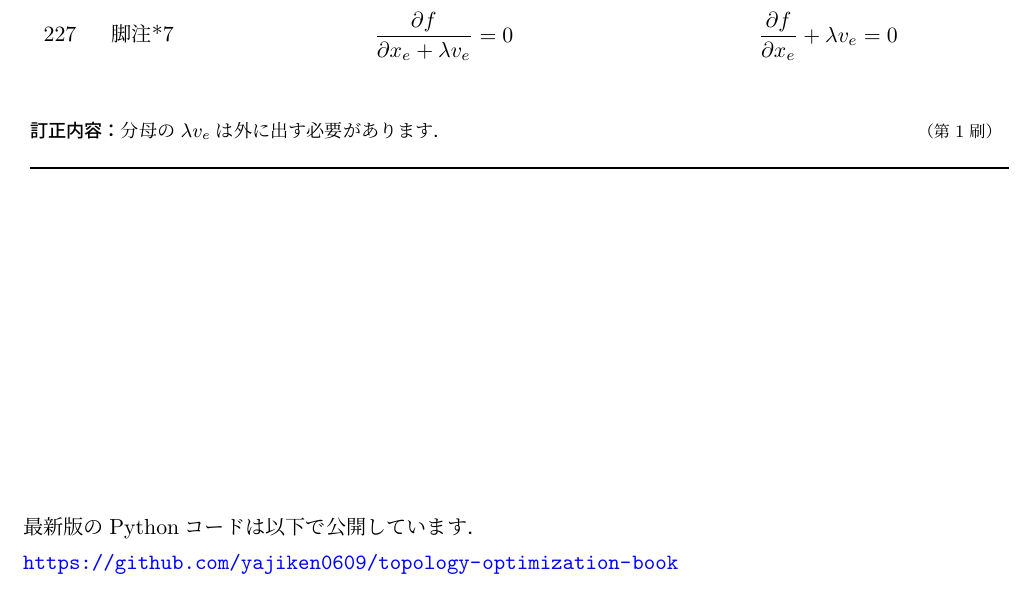
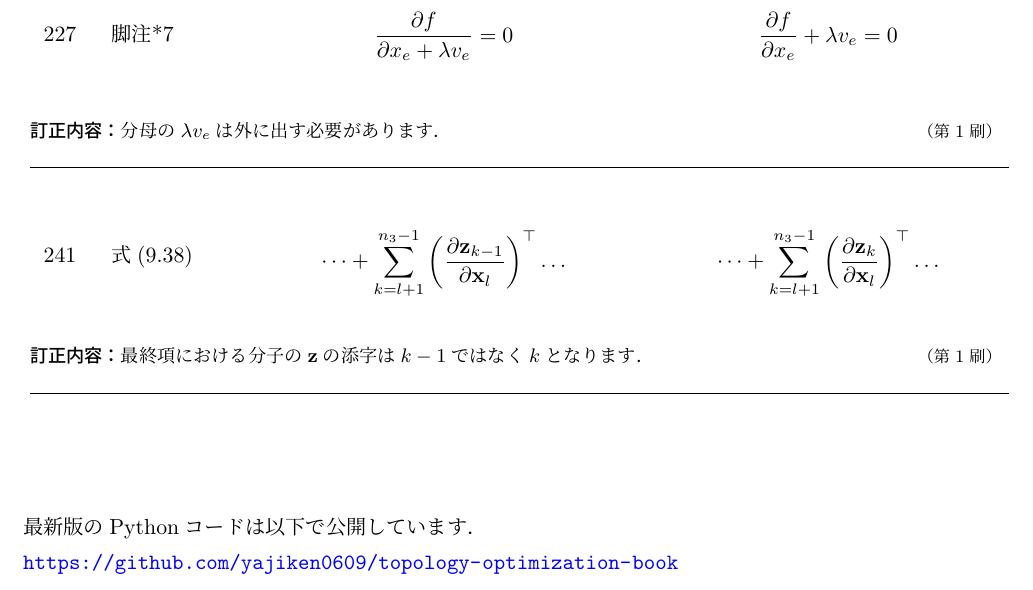
Before and after one commit to yajiken0609/topology-optimization-book, a LaTeX document (errata/errata_topology_optimization.tex): part of page 2 of 2, cut so that both start at the same text. Compiled offline with pLaTeX and dvipdfmx.

Commit message:
Update errata (#7)

```diff
--- a/errata/errata_topology_optimization.tex
+++ b/errata/errata_topology_optimization.tex
@@ -213,6 +213,27 @@ $S$に関する熱源ベクトルの第4成分と第6成分に誤植がありま
 }
 \\[1.5ex]
 %=================================================================
+\midrule
+241 &
+式(9.38) &
+\[
+\dots+\sum_{k=l+1}^{n_3-1}\left(\frac{\partial\mathbf{z}_{k-1}}{\partial\mathbf{x}_l}
+\right)^\top\dots
+\] &
+\[
+\dots+\sum_{k=l+1}^{n_3-1}\left(\frac{\partial\mathbf{z}_{k}}{\partial\mathbf{x}_l}
+\right)^\top\dots
+\]
+\\[1ex]
+
+\multicolumn{4}{@{}p{0.97\textwidth}@{}}{%
+\small
+\textbf{訂正内容：}
+最終項における分子の$\mathbf{z}$の添字は$k-1$ではなく$k$となります．
+\hfill{\footnotesize （第1刷）}
+}
+\\[1.5ex]
+%=================================================================
 
 \bottomrule
 \end{longtable}
```
Also changed, not shown: errata/errata_topology_optimization.pdf.
